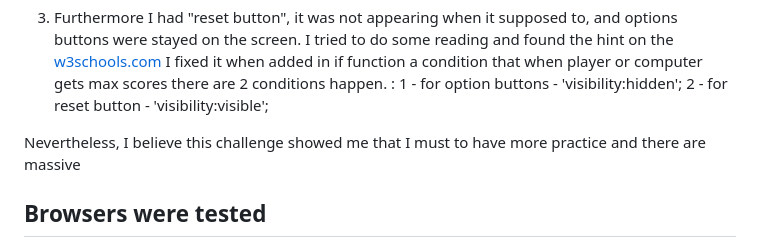
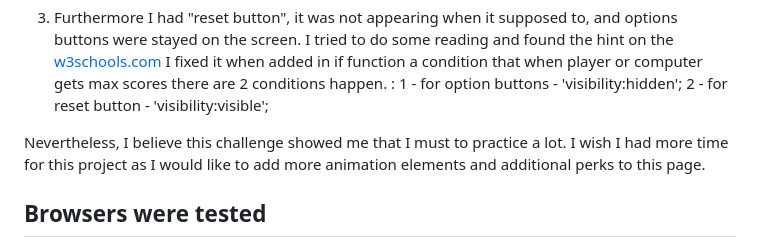
Before and after one commit to maxgray7-dev/RPSLS-game, a Markdown page: TESTING.md, the part around the change. GitHub-like rendering.

Commit message:
testing page updated

```diff
--- a/TESTING.md
+++ b/TESTING.md
@@ -90,7 +90,7 @@ and than I replaced with brackets  :
  1 - for option buttons - 'visibility:hidden';
  2 - for reset button - 'visibility:visible';
 
-Nevertheless, I believe this challenge showed me that I must to have more practice and there are massive
+Nevertheless, I believe this challenge showed me that I must to practice a lot. I wish I had more time for this project as I would like to add more animation elements and additional perks to this page.
 
 ## Browsers were tested
 
```
